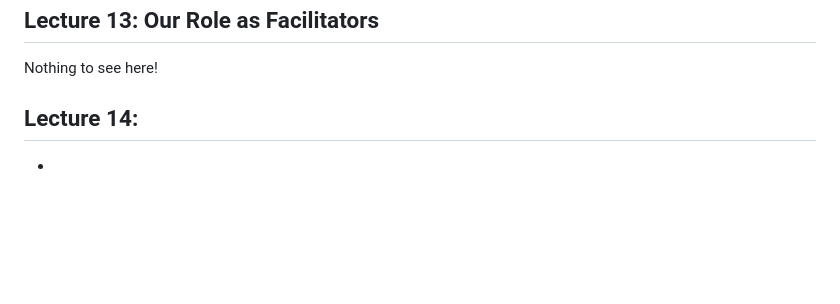
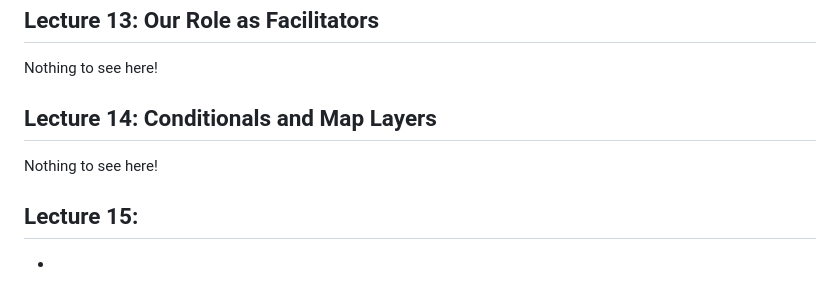
Before and after one commit to czhangy/UCLA-CS-Electives, a Markdown page: CS/ASIA-AM-191A/notes.md, the part around the change. Rendered like a GitHub page; blank space fills up the shorter version.

Commit message:
05/19/23 update | ASIA AM 191A: Lecture 14 notes

```diff
--- a/CS/ASIA-AM-191A/notes.md
+++ b/CS/ASIA-AM-191A/notes.md
@@ -211,6 +211,12 @@ Nothing to see here!
 
 
 
-## Lecture 14:
+## Lecture 14: Conditionals and Map Layers
+
+Nothing to see here!
+
+
+
+## Lecture 15:
 
 -
```
